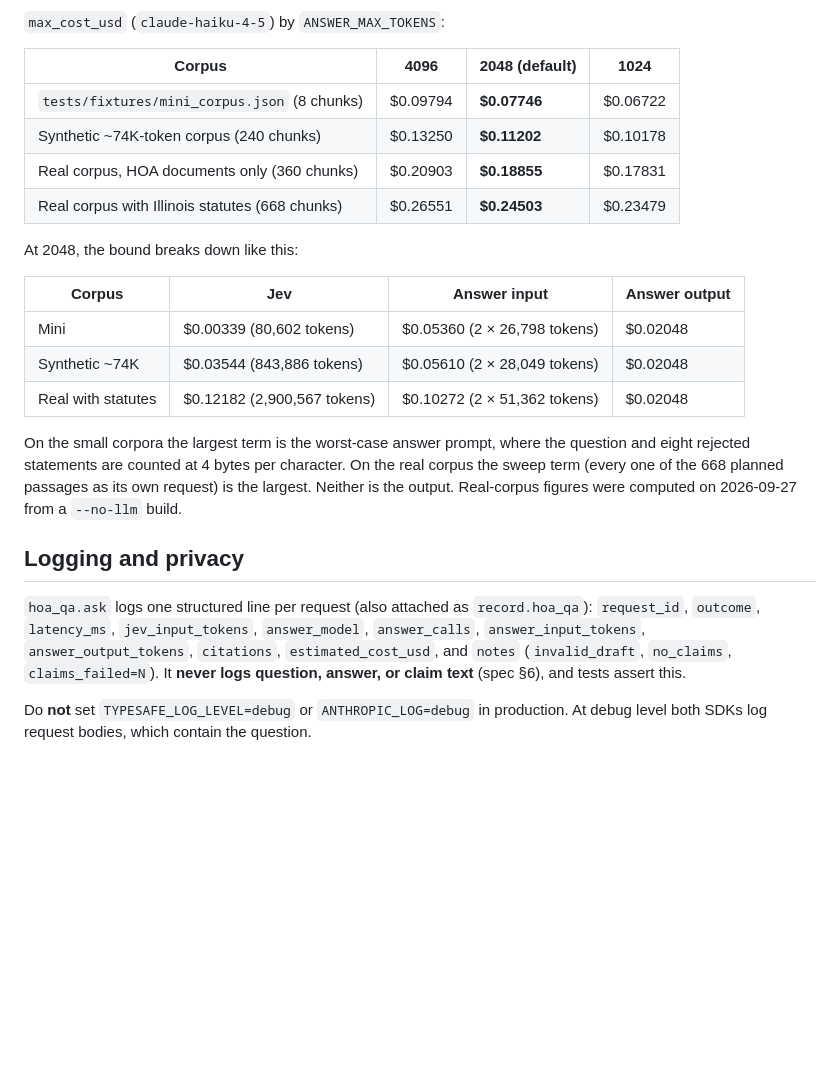
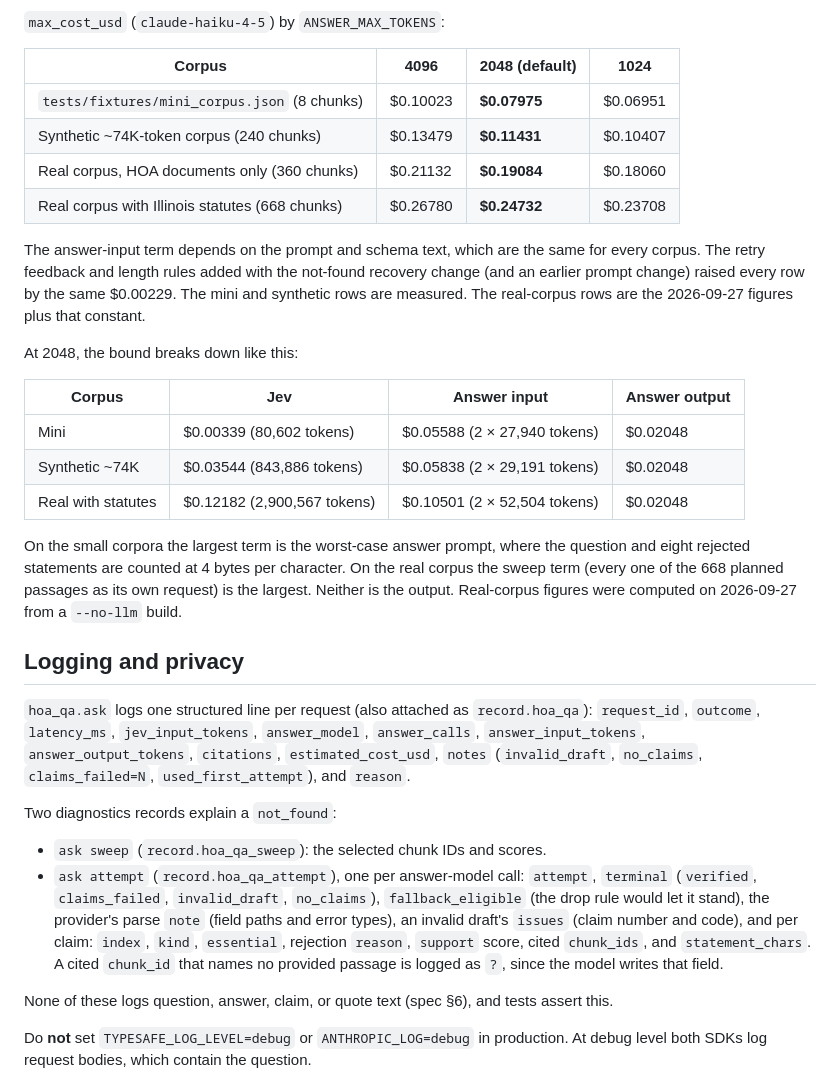
Before and after one commit to lostcol0ny/lwc-hoa-qa, a Markdown page: docs/qa-core.md, the part around one of its changes. Drawn GitHub-style; blank space fills up the shorter version.

Commit message:
Document retry feedback, diagnostics logs, reasons, and the new cost bound
Co-authored-by: omnigent <noreply@omnigent.ai>

```diff
--- a/docs/qa-core.md
+++ b/docs/qa-core.md
@@ -287,18 +296,24 @@ maximum-length question, at output caps of 1024, 2048 and 4096.
 
 | Corpus | 4096 | **2048 (default)** | 1024 |
 |---|---|---|---|
-| `tests/fixtures/mini_corpus.json` (8 chunks) | $0.09794 | **$0.07746** | $0.06722 |
-| Synthetic ~74K-token corpus (240 chunks) | $0.13250 | **$0.11202** | $0.10178 |
-| Real corpus, HOA documents only (360 chunks) | $0.20903 | **$0.18855** | $0.17831 |
-| Real corpus with Illinois statutes (668 chunks) | $0.26551 | **$0.24503** | $0.23479 |
+| `tests/fixtures/mini_corpus.json` (8 chunks) | $0.10023 | **$0.07975** | $0.06951 |
+| Synthetic ~74K-token corpus (240 chunks) | $0.13479 | **$0.11431** | $0.10407 |
+| Real corpus, HOA documents only (360 chunks) | $0.21132 | **$0.19084** | $0.18060 |
+| Real corpus with Illinois statutes (668 chunks) | $0.26780 | **$0.24732** | $0.23708 |
+
+The answer-input term depends on the prompt and schema text, which are the
+same for every corpus. The retry feedback and length rules added with the
+not-found recovery change (and an earlier prompt change) raised every row by
+the same $0.00229. The mini and synthetic rows are measured. The real-corpus
+rows are the 2026-09-27 figures plus that constant.
 
 At 2048, the bound breaks down like this:
 
 | Corpus | Jev | Answer input | Answer output |
 |---|---|---|---|
-| Mini | $0.00339 (80,602 tokens) | $0.05360 (2 × 26,798 tokens) | $0.02048 |
-| Synthetic ~74K | $0.03544 (843,886 tokens) | $0.05610 (2 × 28,049 tokens) | $0.02048 |
-| Real with statutes | $0.12182 (2,900,567 tokens) | $0.10272 (2 × 51,362 tokens) | $0.02048 |
+| Mini | $0.00339 (80,602 tokens) | $0.05588 (2 × 27,940 tokens) | $0.02048 |
+| Synthetic ~74K | $0.03544 (843,886 tokens) | $0.05838 (2 × 29,191 tokens) | $0.02048 |
+| Real with statutes | $0.12182 (2,900,567 tokens) | $0.10501 (2 × 52,504 tokens) | $0.02048 |
 
 On the small corpora the largest term is the worst-case answer prompt, where
 the question and eight rejected statements are counted at 4 bytes per
@@ -311,9 +326,23 @@ figures were computed on 2026-09-27 from a `--no-llm` build.
 `hoa_qa.ask` logs one structured line per request (also attached as
 `record.hoa_qa`): `request_id`, `outcome`, `latency_ms`, `jev_input_tokens`,
 `answer_model`, `answer_calls`, `answer_input_tokens`, `answer_output_tokens`,
-`citations`, `estimated_cost_usd`, and `notes` (`invalid_draft`, `no_claims`,
-`claims_failed=N`). It **never logs question, answer, or claim text**
-(spec §6), and tests assert this.
+`citations`, `estimated_cost_usd`, `notes` (`invalid_draft`, `no_claims`,
+`claims_failed=N`, `used_first_attempt`), and `reason`.
+
+Two diagnostics records explain a `not_found`:
+
+- `ask sweep` (`record.hoa_qa_sweep`): the selected chunk IDs and scores.
+- `ask attempt` (`record.hoa_qa_attempt`), one per answer-model call:
+  `attempt`, `terminal` (`verified`, `claims_failed`, `invalid_draft`,
+  `no_claims`), `fallback_eligible` (the drop rule would let it stand),
+  the provider's parse `note` (field paths and error types), an invalid
+  draft's `issues` (claim number and code), and per claim: `index`, `kind`,
+  `essential`, rejection `reason`, `support` score, cited `chunk_ids`, and
+  `statement_chars`. A cited `chunk_id` that names no provided passage is
+  logged as `?`, since the model writes that field.
+
+None of these logs question, answer, claim, or quote text (spec §6), and
+tests assert this.
 
 Do **not** set `TYPESAFE_LOG_LEVEL=debug` or `ANTHROPIC_LOG=debug` in
 production. At debug level both SDKs log request bodies, which contain the
```
Also changed, not shown: other parts of docs/qa-core.md (+12 -3 lines).
